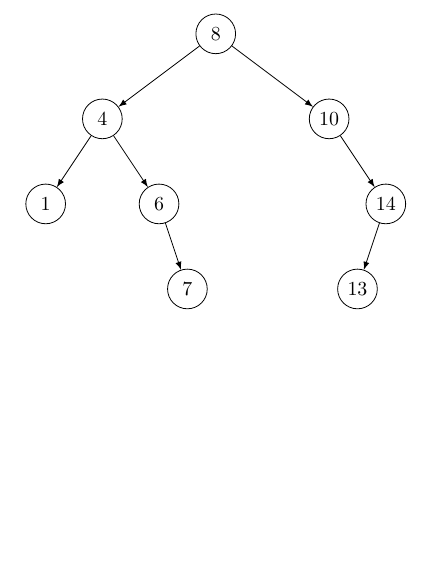
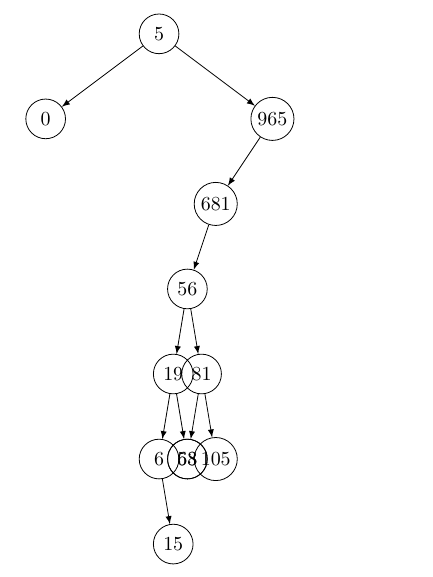
Before and after one commit to Domino117204/Projekt2, a LaTeX document (tree.tex): part of the page, cut at the place of the change, the shorter picture padded with empty space. Compiled offline with pdfLaTeX.

```diff
--- a/tree.tex
+++ b/tree.tex
@@ -10,17 +10,21 @@
         every node/.style={circle, draw, minimum size=7mm, inner sep=2pt},
         edge from parent/.style={draw, -latex}
     ]
- \node {8}
-     child {  node {4}
-     child {  node {1} }
+ \node {5}
+     child {  node {0} }
+     child {  node {965}
+     child {  node {681}
+     child {  node {56}
+     child {  node {19}
      child {  node {6}
      child [missing]
-     child {  node {7} } } }
-     child {  node {10}
-     child [missing]
-     child {  node {14}
-     child {  node {13} }
-     child [missing] } };
+     child {  node {15} } }
+     child {  node {53} } }
+     child {  node {81}
+     child {  node {68} }
+     child {  node {105} } } }
+     child [missing] }
+     child [missing] };
     \end{tikzpicture}
 
 \end{document}
```
Also changed, not shown: Sprawozdanie/Sprawozdanie2.tex (+1 -1 lines), Sprawozdanie/Sprawozdanie2.pdf, tree.pdf, 5 other files.
